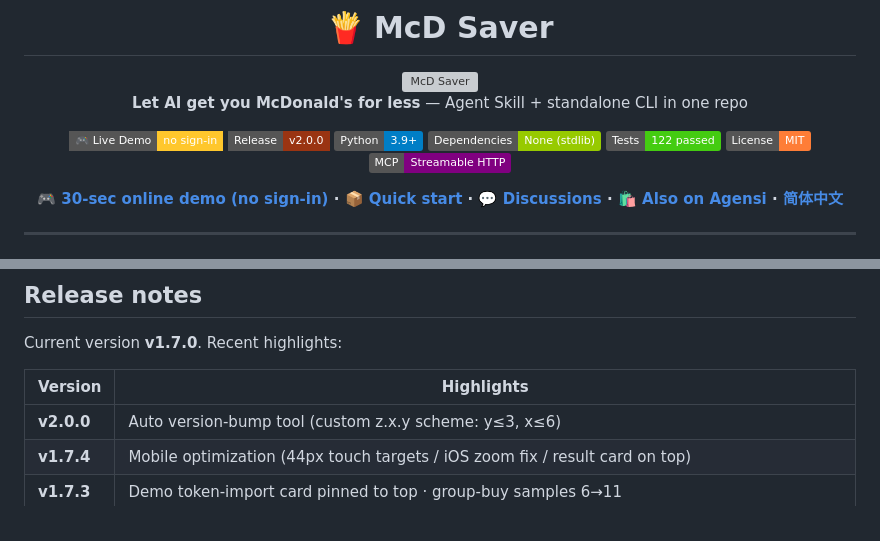
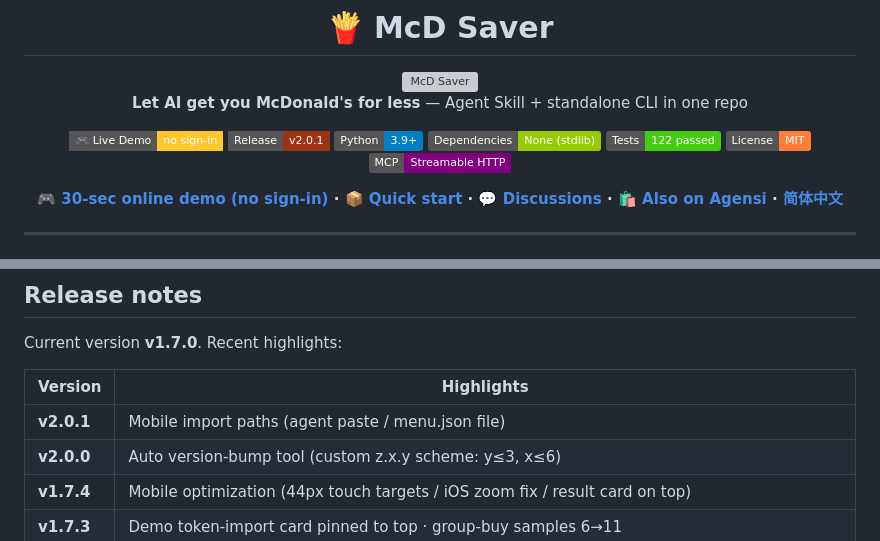
Before and after one commit to yuxinlaile/McD-Saver-MaiMai, a Markdown page: README_EN.md, 2 parts joined by grey strips. GitHub-like rendering; badges without logos; grey boxes are pictures that could not be loaded.

Commit message:
release: v2.0.1——试算页移动端导入路径（Agent 粘贴引导 + menu.json 文件导入）

```diff
--- a/README_EN.md
+++ b/README_EN.md
@@ -7,7 +7,7 @@
 **Let AI get you McDonald's for less** — Agent Skill + standalone CLI in one repo
 
 [![Live Demo](https://img.shields.io/badge/%F0%9F%8E%AE_Live_Demo-no_sign--in-FFC72C?style=flat-square)](https://yuxinlaile.github.io/McD-saver/demo.html)
-[![Release](https://img.shields.io/badge/Release-v2.0.0-9a3412?style=flat-square)](https://github.com/yuxinlaile/McD-saver/releases/tag/v2.0.0)
+[![Release](https://img.shields.io/badge/Release-v2.0.1-9a3412?style=flat-square)](https://github.com/yuxinlaile/McD-saver/releases/tag/v2.0.1)
 ![Python](https://img.shields.io/badge/Python-3.9%2B-blue)
 ![Dependencies](https://img.shields.io/badge/Dependencies-None%20(stdlib)-green)
 ![Tests](https://img.shields.io/badge/Tests-122%20passed-brightgreen)
@@ -275,6 +275,7 @@ Current version **v1.7.0**. Recent highlights:
 
 | Version | Highlights |
 |---|---|
+| **v2.0.1** | Mobile import paths (agent paste / menu.json file) |
 | **v2.0.0** | Auto version-bump tool (custom z.x.y scheme: y≤3, x≤6) |
 | **v1.7.4** | Mobile optimization (44px touch targets / iOS zoom fix / result card on top) |
 | **v1.7.3** | Demo token-import card pinned to top · group-buy samples 6→11 |
```
